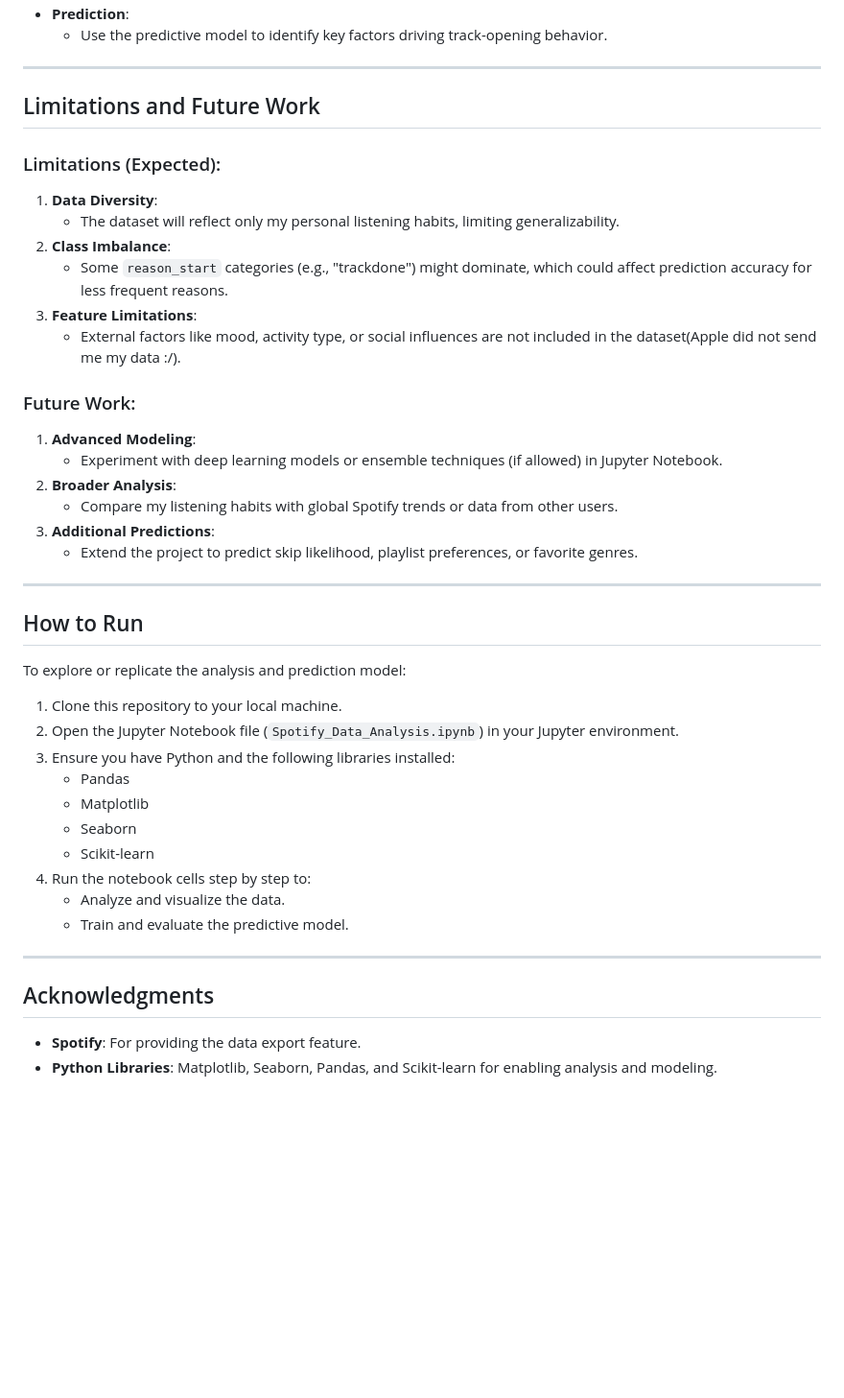
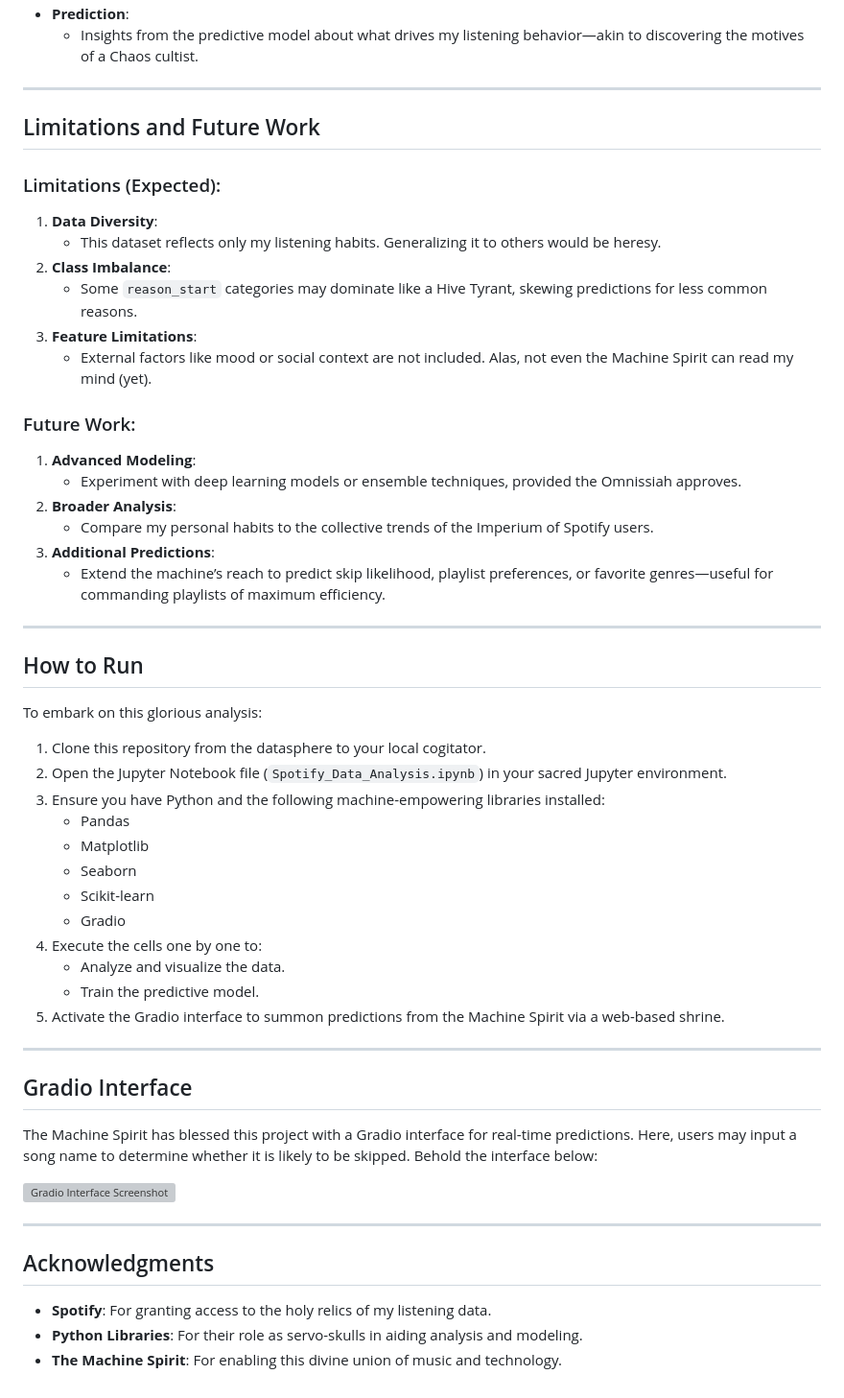
Before and after one commit to Defalt-Meh/Spotify-Data-Analysis-Exploring-My-Listening-Habits, a Markdown page: README.md, the part around one of its changes. Shown at 96% size. Rendered like a GitHub page; blank space fills up the shorter version; grey boxes are pictures that could not be loaded.

```diff
--- a/README.md
+++ b/README.md
@@ -67,5 +69,5 @@ Through this project, I hope to learn the following about my listening habits:
 - **Prediction**:
-  - Use the predictive model to identify key factors driving track-opening behavior.
+  - Insights from the predictive model about what drives my listening behavior—akin to discovering the motives of a Chaos cultist.
 
 ---
 
@@ -73,40 +75,51 @@ Through this project, I hope to learn the following about my listening habits:
 
 ### Limitations (Expected):
 1. **Data Diversity**:
-   - The dataset will reflect only my personal listening habits, limiting generalizability.
+   - This dataset reflects only my listening habits. Generalizing it to others would be heresy.
 2. **Class Imbalance**:
-   - Some `reason_start` categories (e.g., "trackdone") might dominate, which could affect prediction accuracy for less frequent reasons.
+   - Some `reason_start` categories may dominate like a Hive Tyrant, skewing predictions for less common reasons.
 3. **Feature Limitations**:
-   - External factors like mood, activity type, or social influences are not included in the dataset(Apple did not send me my data :/).
+   - External factors like mood or social context are not included. Alas, not even the Machine Spirit can read my mind (yet).
 
 ### Future Work:
 1. **Advanced Modeling**:
-   - Experiment with deep learning models or ensemble techniques (if allowed) in Jupyter Notebook.
+   - Experiment with deep learning models or ensemble techniques, provided the Omnissiah approves.
 2. **Broader Analysis**:
-   - Compare my listening habits with global Spotify trends or data from other users.
+   - Compare my personal habits to the collective trends of the Imperium of Spotify users.
 3. **Additional Predictions**:
-   - Extend the project to predict skip likelihood, playlist preferences, or favorite genres.
+   - Extend the machine’s reach to predict skip likelihood, playlist preferences, or favorite genres—useful for commanding playlists of maximum efficiency.
 
 ---
 
 ## How to Run
 
-To explore or replicate the analysis and prediction model:
+To embark on this glorious analysis:
 
-1. Clone this repository to your local machine.
-2. Open the Jupyter Notebook file (`Spotify_Data_Analysis.ipynb`) in your Jupyter environment.
-3. Ensure you have Python and the following libraries installed:
+1. Clone this repository from the datasphere to your local cogitator.
+2. Open the Jupyter Notebook file (`Spotify_Data_Analysis.ipynb`) in your sacred Jupyter environment.
+3. Ensure you have Python and the following machine-empowering libraries installed:
    - Pandas
    - Matplotlib
    - Seaborn
    - Scikit-learn
-4. Run the notebook cells step by step to:
+   - Gradio
+4. Execute the cells one by one to:
    - Analyze and visualize the data.
-   - Train and evaluate the predictive model.
+   - Train the predictive model.
+5. Activate the Gradio interface to summon predictions from the Machine Spirit via a web-based shrine.
+
+---
+
+## Gradio Interface
+
+The Machine Spirit has blessed this project with a Gradio interface for real-time predictions. Here, users may input a song name to determine whether it is likely to be skipped. Behold the interface below:
+
+![Gradio Interface Screenshot](gradio_interface.png)
 
 ---
 
 ## Acknowledgments
 
-- **Spotify**: For providing the data export feature.
-- **Python Libraries**: Matplotlib, Seaborn, Pandas, and Scikit-learn for enabling analysis and modeling.
+- **Spotify**: For granting access to the holy relics of my listening data.
+- **Python Libraries**: For their role as servo-skulls in aiding analysis and modeling.
+- **The Machine Spirit**: For enabling this divine union of music and technology.
```
Also changed, not shown: other parts of README.md (+32 -30 lines).
